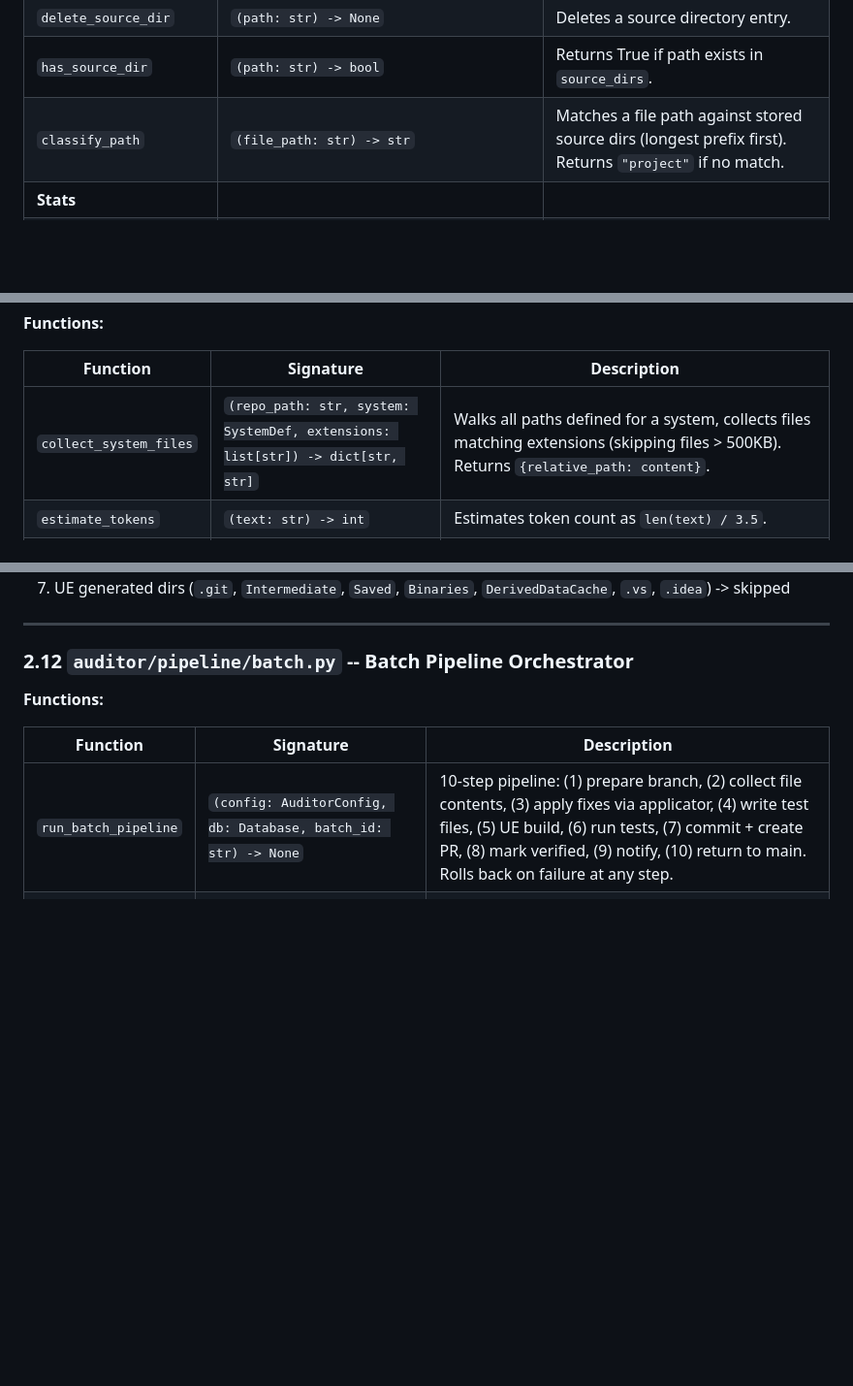
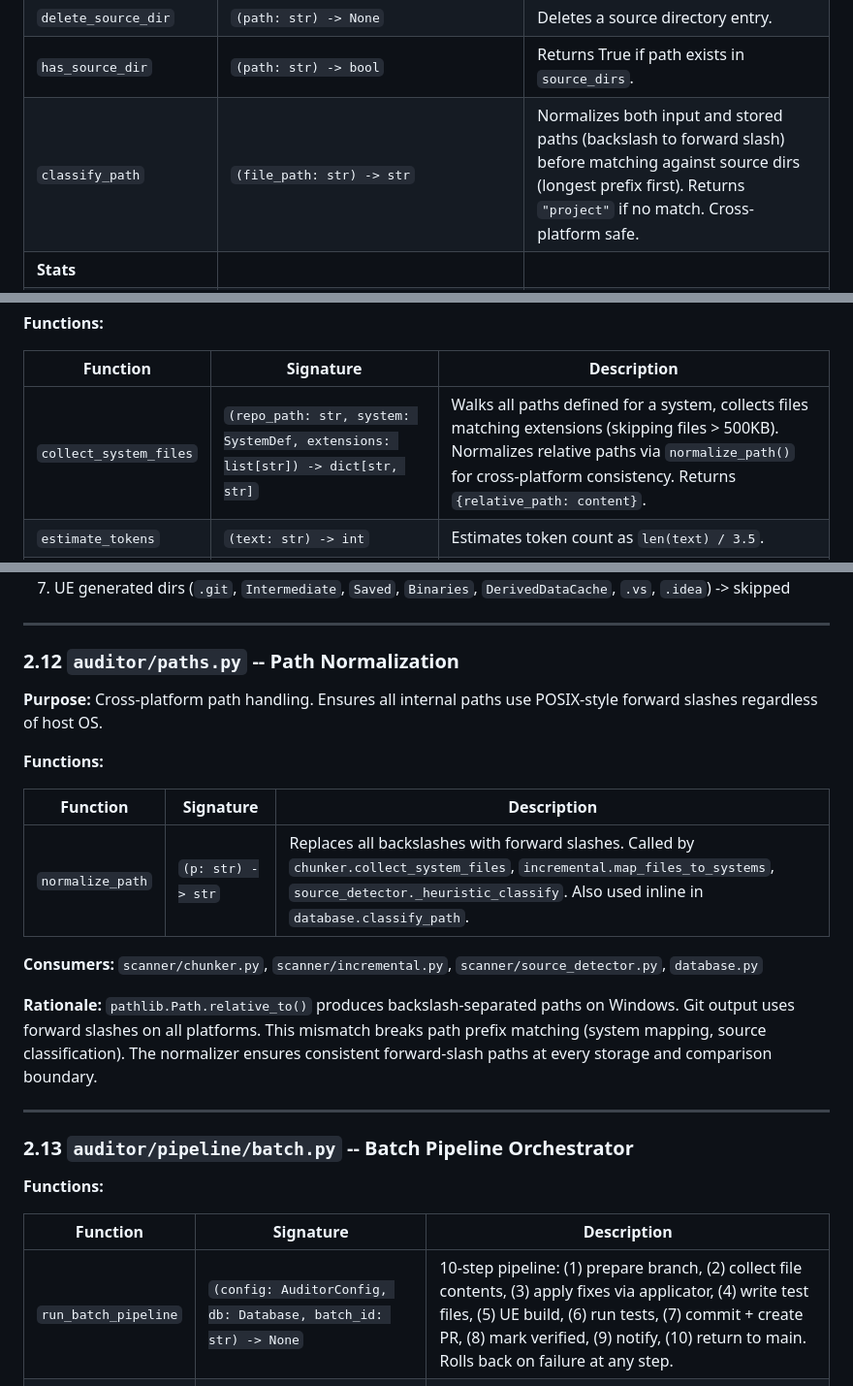
Before and after one commit to nytwolfgames/nytwatch, a Markdown page: docs/TECHNICAL_SPEC.md, 3 parts joined by grey strips. Shown at 97% size. Drawn GitHub-style; blank space fills up the shorter version.

```diff
--- a/docs/TECHNICAL_SPEC.md
+++ b/docs/TECHNICAL_SPEC.md
@@ -300,7 +300,7 @@ Creates parent directories. Lazy-initializes SQLite connection with WAL journal
 | `upsert_source_dir` | `(path: str, source_type: str) -> None` | Inserts or replaces a source directory classification. |
 | `delete_source_dir` | `(path: str) -> None` | Deletes a source directory entry. |
 | `has_source_dir` | `(path: str) -> bool` | Returns True if path exists in `source_dirs`. |
-| `classify_path` | `(file_path: str) -> str` | Matches a file path against stored source dirs (longest prefix first). Returns `"project"` if no match. |
+| `classify_path` | `(file_path: str) -> str` | Normalizes both input and stored paths (backslash to forward slash) before matching against source dirs (longest prefix first). Returns `"project"` if no match. Cross-platform safe. |
 | **Stats** | | |
 | `get_stats` | `() -> dict` | Returns aggregate stats: `status_counts`, `severity_counts`, `total_scans`, `total_batches`, `last_scan`, `pending_count`, `approved_count`. |
 
@@ -368,7 +368,7 @@ Creates parent directories. Lazy-initializes SQLite connection with WAL journal
 
 | Function | Signature | Description |
 |----------|-----------|-------------|
-| `collect_system_files` | `(repo_path: str, system: SystemDef, extensions: list[str]) -> dict[str, str]` | Walks all paths defined for a system, collects files matching extensions (skipping files > 500KB). Returns `{relative_path: content}`. |
+| `collect_system_files` | `(repo_path: str, system: SystemDef, extensions: list[str]) -> dict[str, str]` | Walks all paths defined for a system, collects files matching extensions (skipping files > 500KB). Normalizes relative paths via `normalize_path()` for cross-platform consistency. Returns `{relative_path: content}`. |
 | `estimate_tokens` | `(text: str) -> int` | Estimates token count as `len(text) / 3.5`. |
 | `chunk_system` | `(file_contents: dict[str, str], max_tokens: int = 120_000) -> list[dict[str, str]]` | Splits files into chunks that fit within the token budget. Header files (`.h`) are included in every chunk as shared context. `.cpp` files are distributed across chunks. Returns `[chunk]` where each chunk is `{path: content}`. |
 | `resolve_includes` | `(file_content: str, repo_path: str) -> list[str]` | Extracts local `#include "..."` paths from a file and resolves them against the repo. Returns list of relative paths that exist on disk. |
@@ -425,7 +425,23 @@ Creates parent directories. Lazy-initializes SQLite connection with WAL journal
 
 ---
 
-### 2.12 `auditor/pipeline/batch.py` -- Batch Pipeline Orchestrator
+### 2.12 `auditor/paths.py` -- Path Normalization
+
+**Purpose:** Cross-platform path handling. Ensures all internal paths use POSIX-style forward slashes regardless of host OS.
+
+**Functions:**
+
+| Function | Signature | Description |
+|----------|-----------|-------------|
+| `normalize_path` | `(p: str) -> str` | Replaces all backslashes with forward slashes. Called by `chunker.collect_system_files`, `incremental.map_files_to_systems`, `source_detector._heuristic_classify`. Also used inline in `database.classify_path`. |
+
+**Consumers:** `scanner/chunker.py`, `scanner/incremental.py`, `scanner/source_detector.py`, `database.py`
+
+**Rationale:** `pathlib.Path.relative_to()` produces backslash-separated paths on Windows. Git output uses forward slashes on all platforms. This mismatch breaks path prefix matching (system mapping, source classification). The normalizer ensures consistent forward-slash paths at every storage and comparison boundary.
+
+---
+
+### 2.13 `auditor/pipeline/batch.py` -- Batch Pipeline Orchestrator
 
 **Functions:**
 
```
Also changed, not shown: other parts of docs/TECHNICAL_SPEC.md (+2 -2 lines), docs/PRODUCT_BRIEF.md (+1 -0 lines), docs/SETUP_GUIDE.md (+11 -0 lines).
